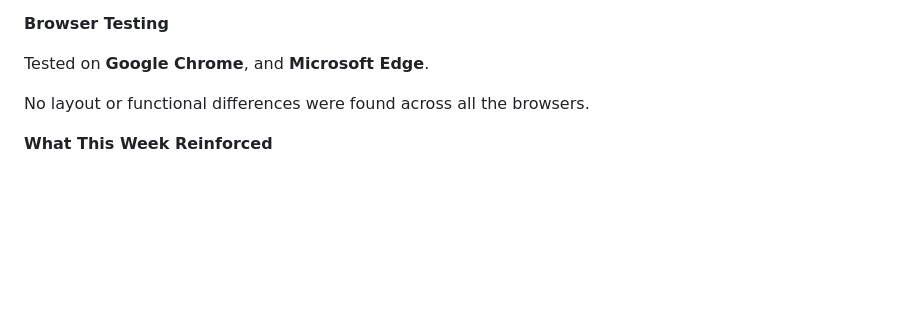
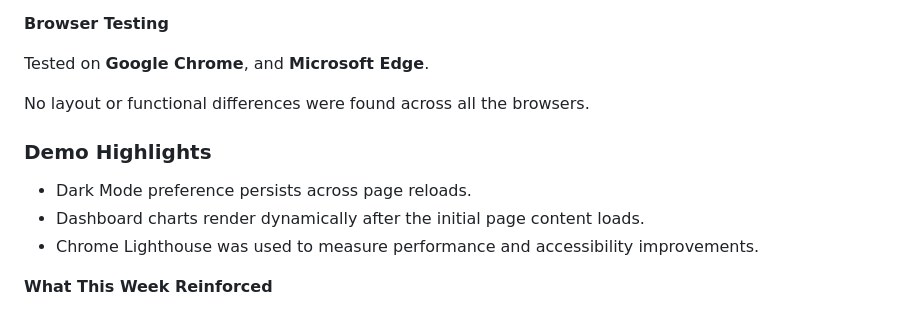
Before and after one commit to Rameen792/student-performance-analytics-portal, a Markdown page: README.md, the part around the change. Drawn GitHub-style; blank space fills up the shorter version.

Commit message:
Update README with demo highlights
Added demo highlights section to README with key features.

```diff
--- a/README.md
+++ b/README.md
@@ -82,6 +82,12 @@ Tested on **Google Chrome**, and **Microsoft Edge**.
 
 No layout or functional differences were found across all the browsers.
 
+### Demo Highlights
+
+- Dark Mode preference persists across page reloads.
+- Dashboard charts render dynamically after the initial page content loads.
+- Chrome Lighthouse was used to measure performance and accessibility improvements.
+
 **What This Week Reinforced**
 
 Performance and accessibility are essential parts of software development, not final-stage additions. A feature is only complete when it performs efficiently and remains accessible to users who rely on keyboards or screen readers. This week also showed that reducing file size through minification helps, but proper execution timing and efficient rendering have an equally important impact on overall performance.
```
